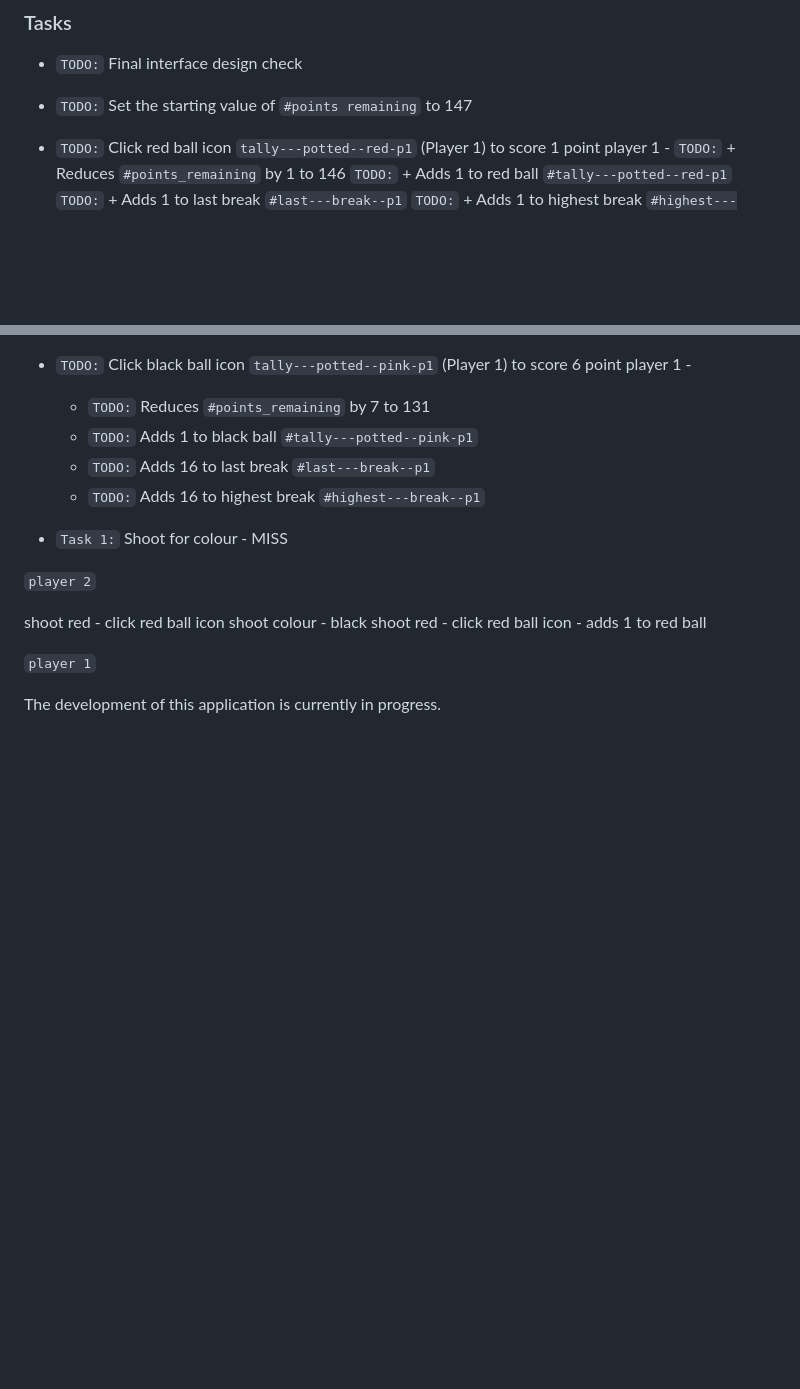
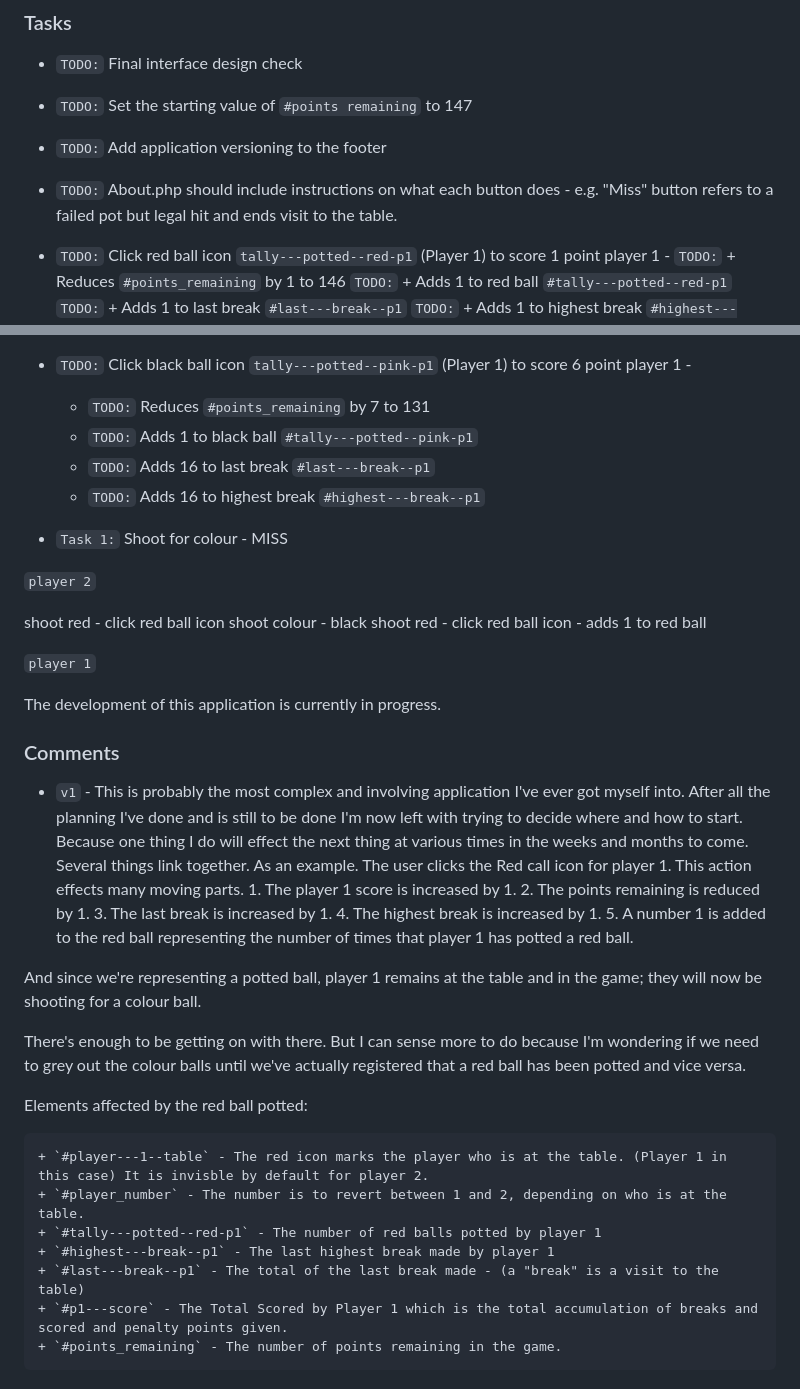
Before and after one commit to jg-digital-media/jgdm_snooker_scorer, a Markdown page: readme.md, 2 parts joined by grey strips. Drawn GitHub-style; blank space fills up the shorter version.

Commit message:
add comments - point 1

```diff
--- a/readme.md
+++ b/readme.md
@@ -598,6 +598,10 @@ This application is built using the following technologies:
 
 + `TODO:` Set the starting value of `#points remaining` to 147
 
++ `TODO:` Add application versioning to the footer
+
++ `TODO:` About.php should include instructions on what each button does - e.g. "Miss" button refers to a failed pot but legal hit and ends visit to the table.
+
 + `TODO:` Click red ball icon `tally---potted--red-p1` (Player 1) to score 1 point player 1 -
     `TODO:` + Reduces `#points_remaining` by 1 to 146
     `TODO:` + Adds 1 to red ball `#tally---potted--red-p1`
@@ -633,3 +637,21 @@ shoot red - click red ball icon - adds 1 to red ball
 `player 1`
 
 The development of this application is currently in progress.
+
+### Comments
+
++ `v1` - This is probably the most complex and involving application I've ever got myself into. After all the planning I've done and is still to be done I'm now left with trying to decide where and how to start. Because one thing I do will effect the next thing at various times in the weeks and months to come. Several things link together. As an example. The user clicks the Red call icon for player 1. This action effects many moving parts. 1. The player 1 score is increased by 1. 2. The points remaining is reduced by 1. 3. The last break is increased by 1. 4. The highest break is increased by 1. 5. A number 1 is added to the red ball representing the number of times that player 1 has potted a red ball.
+
+And since we're representing a potted ball, player 1 remains at the table and in the game; they will now be shooting for a colour ball.
+
+There's enough to be getting on with there. But I can sense more to do because I'm wondering if we need to grey out the colour balls until we've actually registered that a red ball has been potted and vice versa.
+
+Elements affected by the red ball potted:
+
+    + `#player---1--table` - The red icon marks the player who is at the table. (Player 1 in this case) It is invisble by default for player 2.
+    + `#player_number` - The number is to revert between 1 and 2, depending on who is at the table.
+    + `#tally---potted--red-p1` - The number of red balls potted by player 1
+    + `#highest---break--p1` - The last highest break made by player 1
+    + `#last---break--p1` - The total of the last break made - (a "break" is a visit to the table)
+    + `#p1---score` - The Total Scored by Player 1 which is the total accumulation of breaks and scored and penalty points given.
+    + `#points_remaining` - The number of points remaining in the game.
```
Also changed, not shown: other parts of readme.md (+1 -1 lines).
